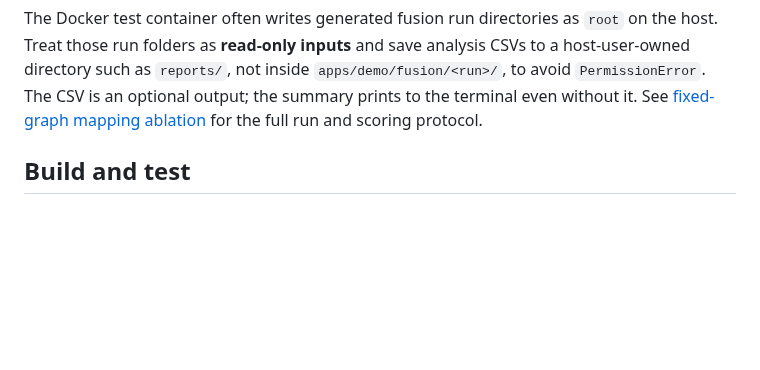
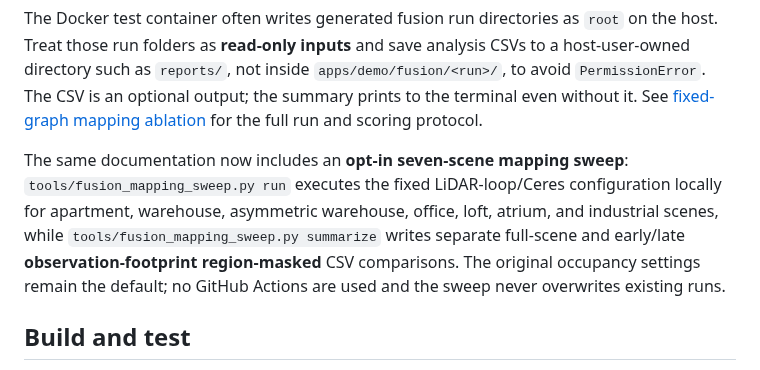
Before and after one commit to civcode/2d-fusion-slam, a Markdown page: README.md, the part around the change. Drawn GitHub-style; blank space fills up the shorter version.

Commit message:
docs(readme): link seven-scene fixed-pose occupancy sweep and spatially masked regional scoring

```diff
--- a/README.md
+++ b/README.md
@@ -77,6 +77,15 @@ inside `apps/demo/fusion/<run>/`, to avoid `PermissionError`. The CSV is
 an optional output; the summary prints to the terminal even without it.
 See [fixed-graph mapping ablation](docs/fusion-mapping-ablation.md) for
 the full run and scoring protocol.
+
+The same documentation now includes an **opt-in seven-scene mapping sweep**:
+`tools/fusion_mapping_sweep.py run` executes the fixed LiDAR-loop/Ceres
+configuration locally for apartment, warehouse, asymmetric warehouse,
+office, loft, atrium, and industrial scenes, while
+`tools/fusion_mapping_sweep.py summarize` writes separate full-scene and
+early/late **observation-footprint region-masked** CSV comparisons.
+The original occupancy settings remain the default; no GitHub Actions
+are used and the sweep never overwrites existing runs.
 
 ## Build and test
 
```
